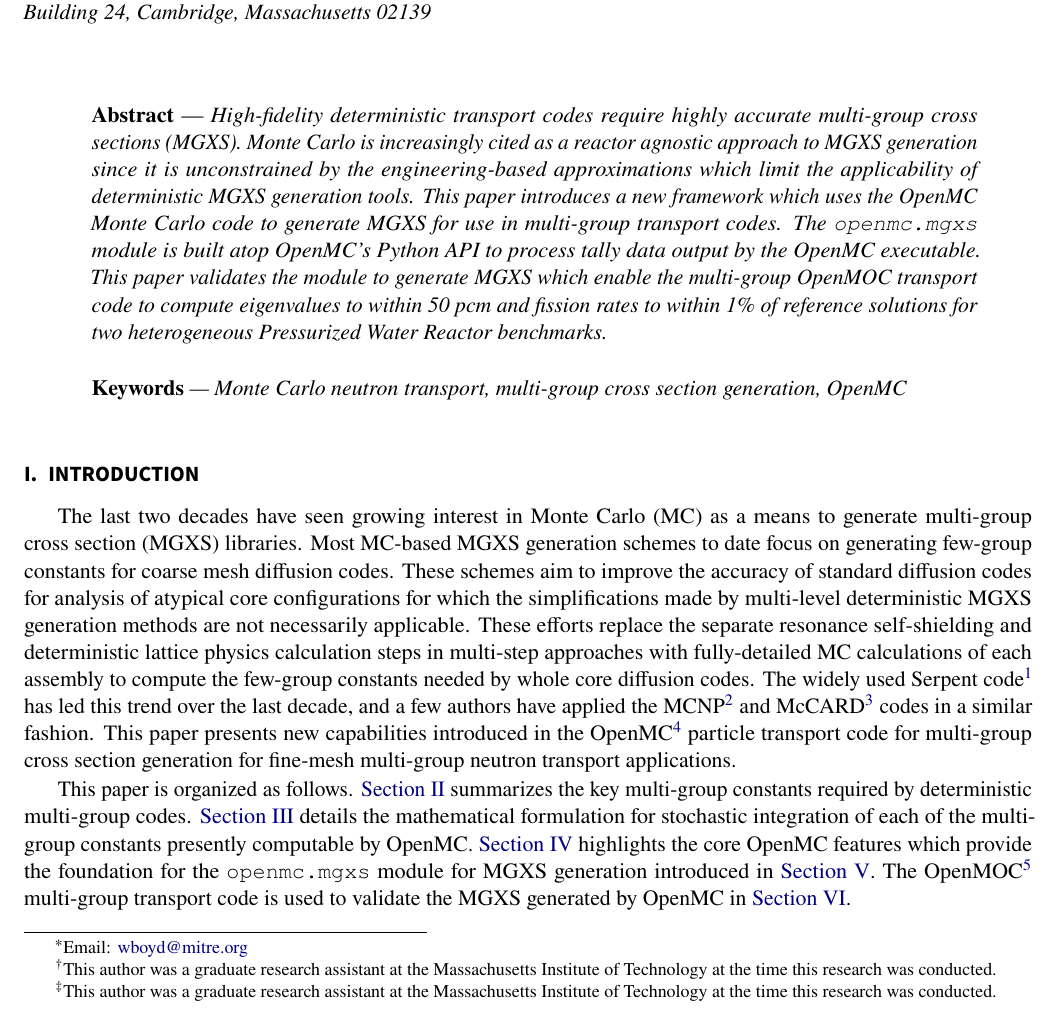
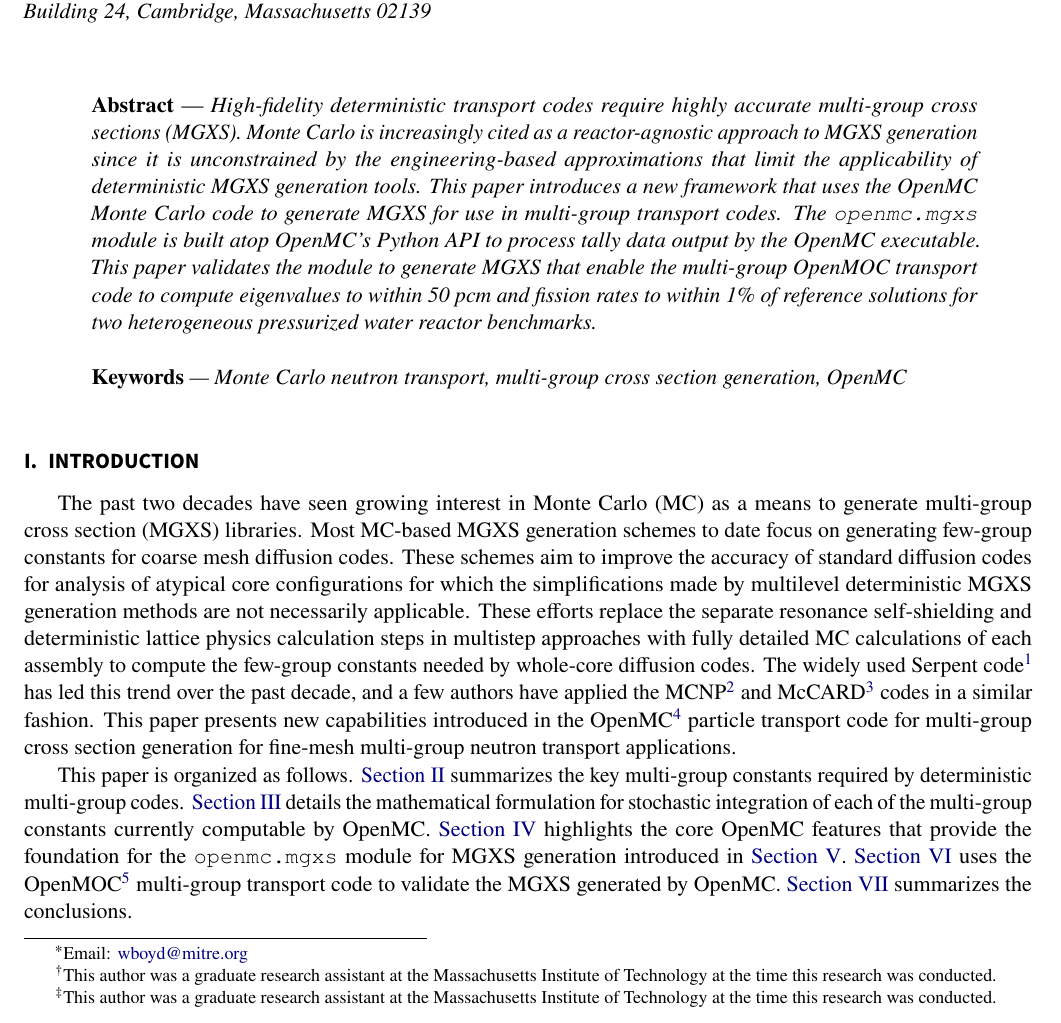
Before and after one commit to wbinventor/OpenMC-MGXS, a LaTeX document (main.tex, which reads introduction.tex): part of page 1 of 18, cut so that both start at the same text. Compiled offline with pdfLaTeX.

Commit message:
Updated abstract and introduction per ANL tech reviewer mark-ups

```diff
--- a/introduction.tex
+++ b/introduction.tex
@@ -3,6 +3,6 @@
 \label{sec:intro}
 %%%%%%%%%%%%%%%%%%%%%%%%%%%%%%%%%%%%%%%%%%%%%%%%%%%%%%%%%%%%%%%%%%%%%%%%%%%%%%%
 
-The last two decades have seen growing interest in Monte Carlo (MC) as a means to generate multi-group cross section (MGXS) libraries. Most MC-based MGXS generation schemes to date focus on generating few-group constants for coarse mesh diffusion codes. These schemes aim to improve the accuracy of standard diffusion codes for analysis of atypical core configurations for which the simplifications made by multi-level deterministic MGXS generation methods are not necessarily applicable. These efforts replace the separate resonance self-shielding and deterministic lattice physics calculation steps in multi-step approaches with fully-detailed MC calculations of each assembly to compute the few-group constants needed by whole core diffusion codes. The widely used Serpent code\cite{leppanen2015serpent} has led this trend over the last decade, and a few authors have applied the MCNP\cite{pounders2006stochastically} and McCARD\cite{shim2008generation} codes in a similar fashion. This paper presents new capabilities introduced in the OpenMC\cite{romano2015openmc} particle transport code for multi-group cross section generation for fine-mesh multi-group neutron transport applications.
+The past two decades have seen growing interest in Monte Carlo (MC) as a means to generate multi-group cross section (MGXS) libraries. Most MC-based MGXS generation schemes to date focus on generating few-group constants for coarse mesh diffusion codes. These schemes aim to improve the accuracy of standard diffusion codes for analysis of atypical core configurations for which the simplifications made by multilevel deterministic MGXS generation methods are not necessarily applicable. These efforts replace the separate resonance self-shielding and deterministic lattice physics calculation steps in multistep approaches with fully detailed MC calculations of each assembly to compute the few-group constants needed by whole-core diffusion codes. The widely used Serpent code\cite{leppanen2015serpent} has led this trend over the past decade, and a few authors have applied the MCNP\cite{pounders2006stochastically} and McCARD\cite{shim2008generation} codes in a similar fashion. This paper presents new capabilities introduced in the OpenMC\cite{romano2015openmc} particle transport code for multi-group cross section generation for fine-mesh multi-group neutron transport applications.
 
-This paper is organized as follows. \cref{sec:mg-theory} summarizes the key multi-group constants required by deterministic multi-group codes. \cref{sec:mgxs-mc} details the mathematical formulation for stochastic integration of each of the multi-group constants presently computable by OpenMC. \cref{sec:openmc} highlights the core OpenMC features which provide the foundation for the \texttt{openmc.mgxs} module for MGXS generation introduced in \cref{sec:design}. The OpenMOC\cite{boyd2014openmoc} multi-group transport code is used to validate the MGXS generated by OpenMC in \cref{sec:validate}.
+This paper is organized as follows. \cref{sec:mg-theory} summarizes the key multi-group constants required by deterministic multi-group codes. \cref{sec:mgxs-mc} details the mathematical formulation for stochastic integration of each of the multi-group constants currently computable by OpenMC. \cref{sec:openmc} highlights the core OpenMC features that provide the foundation for the \texttt{openmc.mgxs} module for MGXS generation introduced in \cref{sec:design}. \cref{sec:validate} uses the OpenMOC\cite{boyd2014openmoc} multi-group transport code to validate the MGXS generated by OpenMC. \cref{sec:conclusions} summarizes the conclusions.
--- a/main.tex
+++ b/main.tex
@@ -72,7 +72,7 @@
 
 
 %%%%%%%%%%%%%%%%%%%%%%%%%%%%%%%%%%%%%%%%%%%%%%%%%%%%%%%%%%%%%%%%%%%%%%%%%%%%%%%
-\abstractText{High-fidelity deterministic transport codes require highly accurate multi-group cross sections (MGXS). Monte Carlo is increasingly cited as a reactor agnostic approach to MGXS generation since it is unconstrained by the engineering-based approximations which limit the applicability of deterministic MGXS generation tools. This paper introduces a new framework which uses the OpenMC Monte Carlo code to generate MGXS for use in multi-group transport codes. The \texttt{openmc.mgxs} module is built atop OpenMC's Python API to process tally data output by the OpenMC executable. This paper validates the module to generate MGXS which enable the multi-group OpenMOC transport code to compute eigenvalues to within 50 pcm and fission rates to within 1\% of reference solutions for two heterogeneous Pressurized Water Reactor benchmarks.}
+\abstractText{High-fidelity deterministic transport codes require highly accurate multi-group cross sections (MGXS). Monte Carlo is increasingly cited as a reactor-agnostic approach to MGXS generation since it is unconstrained by the engineering-based approximations that limit the applicability of deterministic MGXS generation tools. This paper introduces a new framework that uses the OpenMC Monte Carlo code to generate MGXS for use in multi-group transport codes. The \texttt{openmc.mgxs} module is built atop OpenMC's Python API to process tally data output by the OpenMC executable. This paper validates the module to generate MGXS that enable the multi-group OpenMOC transport code to compute eigenvalues to within 50 pcm and fission rates to within 1\% of reference solutions for two heterogeneous pressurized water reactor benchmarks.}
 
 %%%%%%%%%%%%%%%%%%%%%%%%%%%%%%%%%%%%%%%%%%%%%%%%%%%%%%%%%%%%%%%%%%%%%%%%%%%%%%%
 
```
